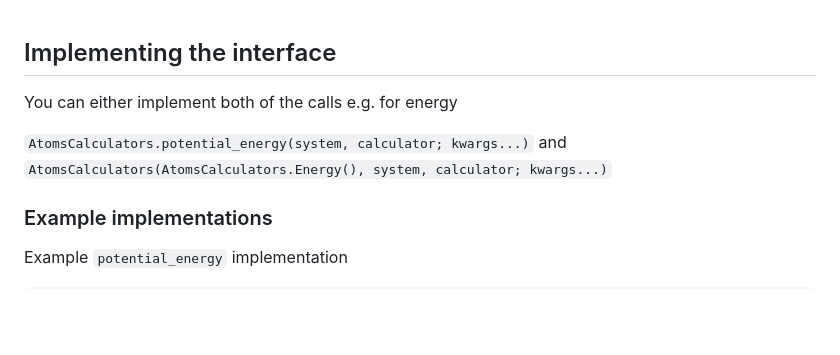
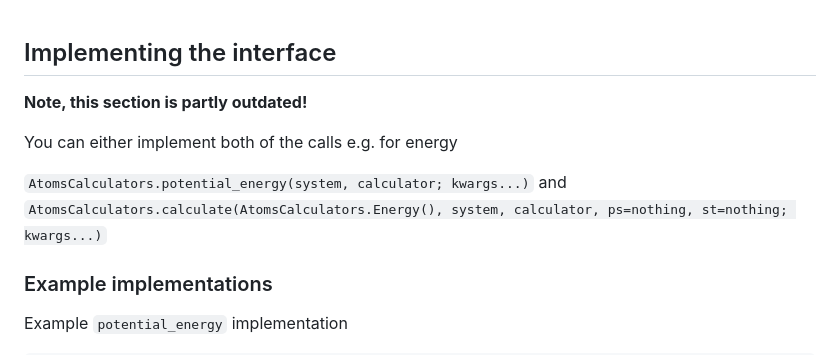
Before and after one commit to JuliaMolSim/AtomsCalculators.jl, a Markdown page: docs/src/example.md, the part around one of its changes. Rendered like a GitHub page; blank space fills up the shorter version.

```diff
--- a/docs/src/example.md
+++ b/docs/src/example.md
@@ -1,9 +1,11 @@
 ## Implementing the interface
+
+**Note, this section is partly outdated!**
 
 You can either implement both of the calls e.g. for energy
 
 `AtomsCalculators.potential_energy(system, calculator; kwargs...)` and
-`AtomsCalculators(AtomsCalculators.Energy(), system, calculator; kwargs...)`
+`AtomsCalculators.calculate(AtomsCalculators.Energy(), system, calculator, ps=nothing, st=nothing; kwargs...)`
 
 ### Example implementations
 
```
Also changed, not shown: other parts of docs/src/example.md (+24 -3 lines).
